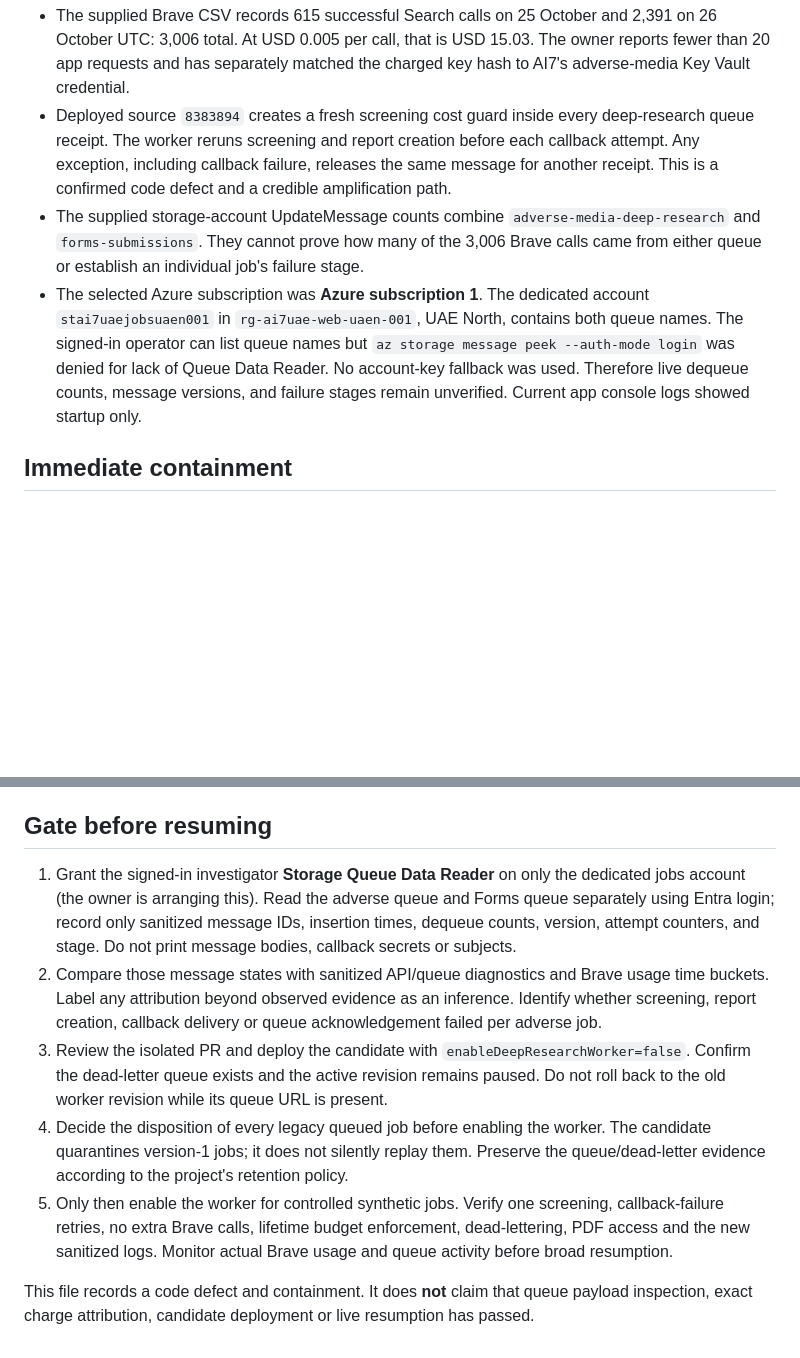
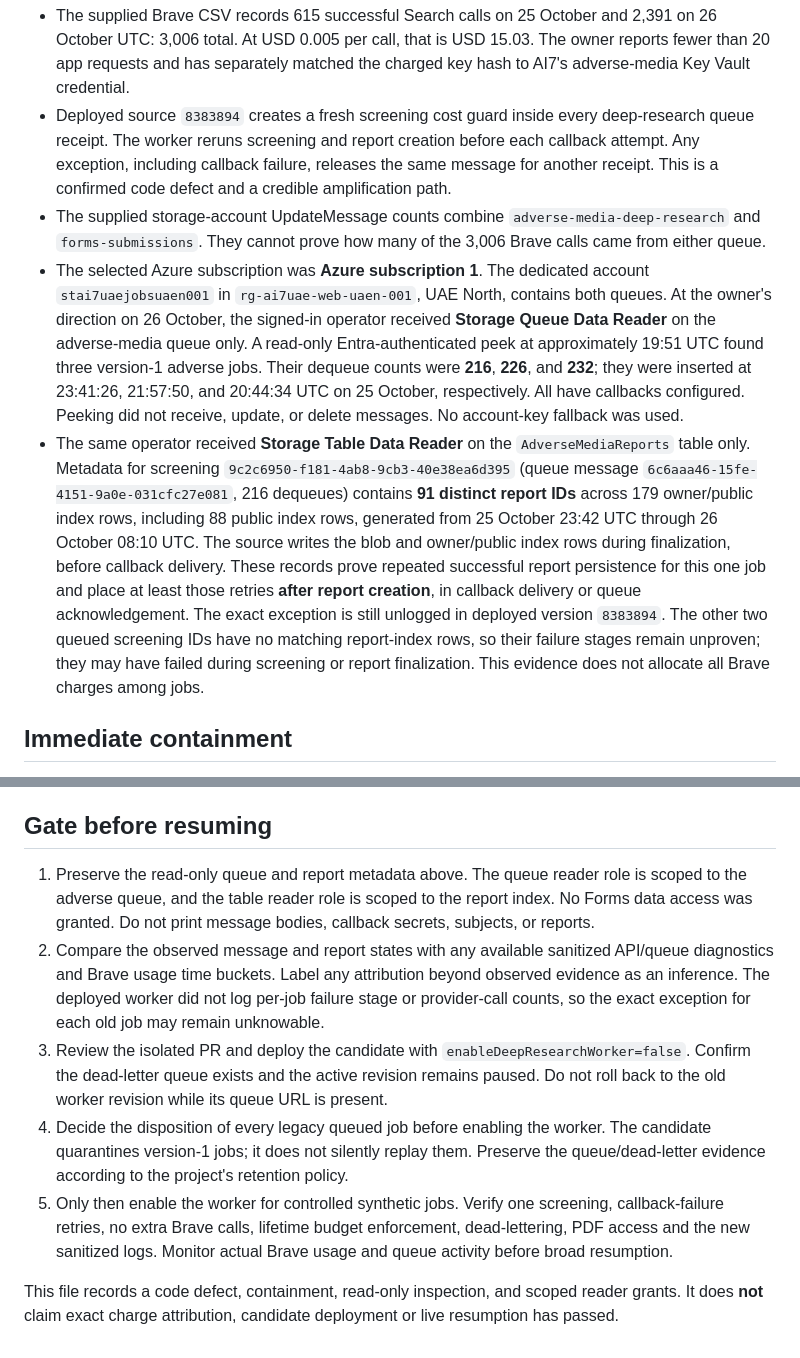
Before and after one commit to WaterlemonAI/verification, a Markdown page: docs/adverse-media-retry-incident-2026-10-26.md, 2 parts joined by grey strips. GitHub-like rendering; blank space fills up the shorter version.

Commit message:
Record scoped queue inspection and repeated report evidence

```diff
--- a/docs/adverse-media-retry-incident-2026-10-26.md
+++ b/docs/adverse-media-retry-incident-2026-10-26.md
@@ -4,8 +4,9 @@
 
 - The supplied Brave CSV records 615 successful Search calls on 25 October and 2,391 on 26 October UTC: 3,006 total. At USD 0.005 per call, that is USD 15.03. The owner reports fewer than 20 app requests and has separately matched the charged key hash to AI7's adverse-media Key Vault credential.
 - Deployed source `8383894` creates a fresh screening cost guard inside every deep-research queue receipt. The worker reruns screening and report creation before each callback attempt. Any exception, including callback failure, releases the same message for another receipt. This is a confirmed code defect and a credible amplification path.
-- The supplied storage-account UpdateMessage counts combine `adverse-media-deep-research` and `forms-submissions`. They cannot prove how many of the 3,006 Brave calls came from either queue or establish an individual job's failure stage.
-- The selected Azure subscription was **Azure subscription 1**. The dedicated account `stai7uaejobsuaen001` in `rg-ai7uae-web-uaen-001`, UAE North, contains both queue names. The signed-in operator can list queue names but `az storage message peek --auth-mode login` was denied for lack of Queue Data Reader. No account-key fallback was used. Therefore live dequeue counts, message versions, and failure stages remain unverified. Current app console logs showed startup only.
+- The supplied storage-account UpdateMessage counts combine `adverse-media-deep-research` and `forms-submissions`. They cannot prove how many of the 3,006 Brave calls came from either queue.
+- The selected Azure subscription was **Azure subscription 1**. The dedicated account `stai7uaejobsuaen001` in `rg-ai7uae-web-uaen-001`, UAE North, contains both queues. At the owner's direction on 26 October, the signed-in operator received **Storage Queue Data Reader** on the adverse-media queue only. A read-only Entra-authenticated peek at approximately 19:51 UTC found three version-1 adverse jobs. Their dequeue counts were **216**, **226**, and **232**; they were inserted at 23:41:26, 21:57:50, and 20:44:34 UTC on 25 October, respectively. All have callbacks configured. Peeking did not receive, update, or delete messages. No account-key fallback was used.
+- The same operator received **Storage Table Data Reader** on the `AdverseMediaReports` table only. Metadata for screening `9c2c6950-f181-4ab8-9cb3-40e38ea6d395` (queue message `6c6aaa46-15fe-4151-9a0e-031cfc27e081`, 216 dequeues) contains **91 distinct report IDs** across 179 owner/public index rows, including 88 public index rows, generated from 25 October 23:42 UTC through 26 October 08:10 UTC. The source writes the blob and owner/public index rows during finalization, before callback delivery. These records prove repeated successful report persistence for this one job and place at least those retries **after report creation**, in callback delivery or queue acknowledgement. The exact exception is still unlogged in deployed version `8383894`. The other two queued screening IDs have no matching report-index rows, so their failure stages remain unproven; they may have failed during screening or report finalization. This evidence does not allocate all Brave charges among jobs.
 
 ## Immediate containment
 
@@ -25,10 +26,10 @@ The synthetic callback-failure test forces two delivery failures and then succes
 
 ## Gate before resuming
 
-1. Grant the signed-in investigator **Storage Queue Data Reader** on only the dedicated jobs account (the owner is arranging this). Read the adverse queue and Forms queue separately using Entra login; record only sanitized message IDs, insertion times, dequeue counts, version, attempt counters, and stage. Do not print message bodies, callback secrets or subjects.
-2. Compare those message states with sanitized API/queue diagnostics and Brave usage time buckets. Label any attribution beyond observed evidence as an inference. Identify whether screening, report creation, callback delivery or queue acknowledgement failed per adverse job.
+1. Preserve the read-only queue and report metadata above. The queue reader role is scoped to the adverse queue, and the table reader role is scoped to the report index. No Forms data access was granted. Do not print message bodies, callback secrets, subjects, or reports.
+2. Compare the observed message and report states with any available sanitized API/queue diagnostics and Brave usage time buckets. Label any attribution beyond observed evidence as an inference. The deployed worker did not log per-job failure stage or provider-call counts, so the exact exception for each old job may remain unknowable.
 3. Review the isolated PR and deploy the candidate with `enableDeepResearchWorker=false`. Confirm the dead-letter queue exists and the active revision remains paused. Do not roll back to the old worker revision while its queue URL is present.
 4. Decide the disposition of every legacy queued job before enabling the worker. The candidate quarantines version-1 jobs; it does not silently replay them. Preserve the queue/dead-letter evidence according to the project's retention policy.
 5. Only then enable the worker for controlled synthetic jobs. Verify one screening, callback-failure retries, no extra Brave calls, lifetime budget enforcement, dead-lettering, PDF access and the new sanitized logs. Monitor actual Brave usage and queue activity before broad resumption.
 
-This file records a code defect and containment. It does **not** claim that queue payload inspection, exact charge attribution, candidate deployment or live resumption has passed.
+This file records a code defect, containment, read-only inspection, and scoped reader grants. It does **not** claim exact charge attribution, candidate deployment or live resumption has passed.
```
